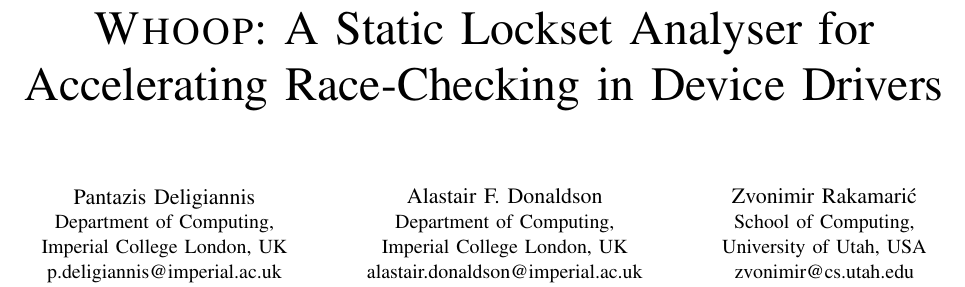
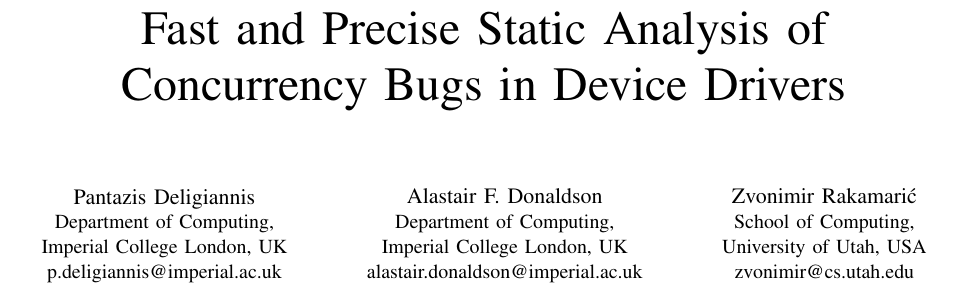
Before and after one commit to pdeligia/WhoopPaper, a LaTeX paper (paper.tex): part of page 1 of 11, cut at the place of the change. Compiled offline with pdfLaTeX.

Commit message:
New title

```diff
--- a/paper.tex
+++ b/paper.tex
@@ -386,7 +386,7 @@
 %
 % paper title
 % can use linebreaks \\ within to get better formatting as desired
-\title{\whoop: A Static Lockset Analyser for\\ Accelerating Race-Checking in Device Drivers}
+\title{Fast and Precise Static Analysis of \\ Concurrency Bugs in Device Drivers}
 
 % author names and affiliations
 % use a multiple column layout for up to three different
```
